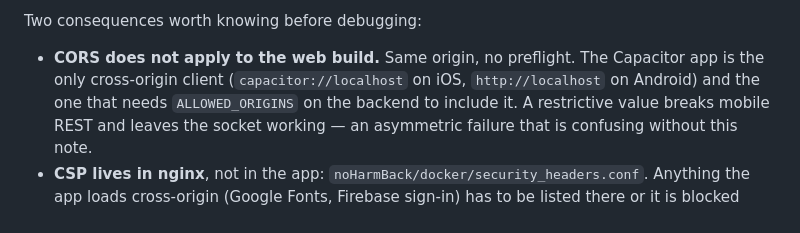
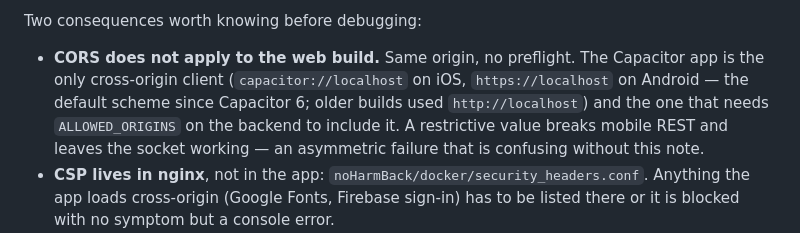
Before and after one commit to LeoGotardo/noHarm, a Markdown page: CLAUDE.md, the part around the change. GitHub-like rendering.

```diff
--- a/CLAUDE.md
+++ b/CLAUDE.md
@@ -237,7 +237,8 @@ Two consequences worth knowing before debugging:
 
 - **CORS does not apply to the web build.** Same origin, no preflight. The
   Capacitor app is the only cross-origin client (`capacitor://localhost` on iOS,
-  `http://localhost` on Android) and the one that needs `ALLOWED_ORIGINS` on the
+  `https://localhost` on Android — the default scheme since Capacitor 6; older
+  builds used `http://localhost`) and the one that needs `ALLOWED_ORIGINS` on the
   backend to include it. A restrictive value breaks mobile REST and leaves the
   socket working — an asymmetric failure that is confusing without this note.
 - **CSP lives in nginx**, not in the app: `noHarmBack/docker/security_headers.conf`.
```
Also changed, not shown: README.md (+2 -2 lines).
